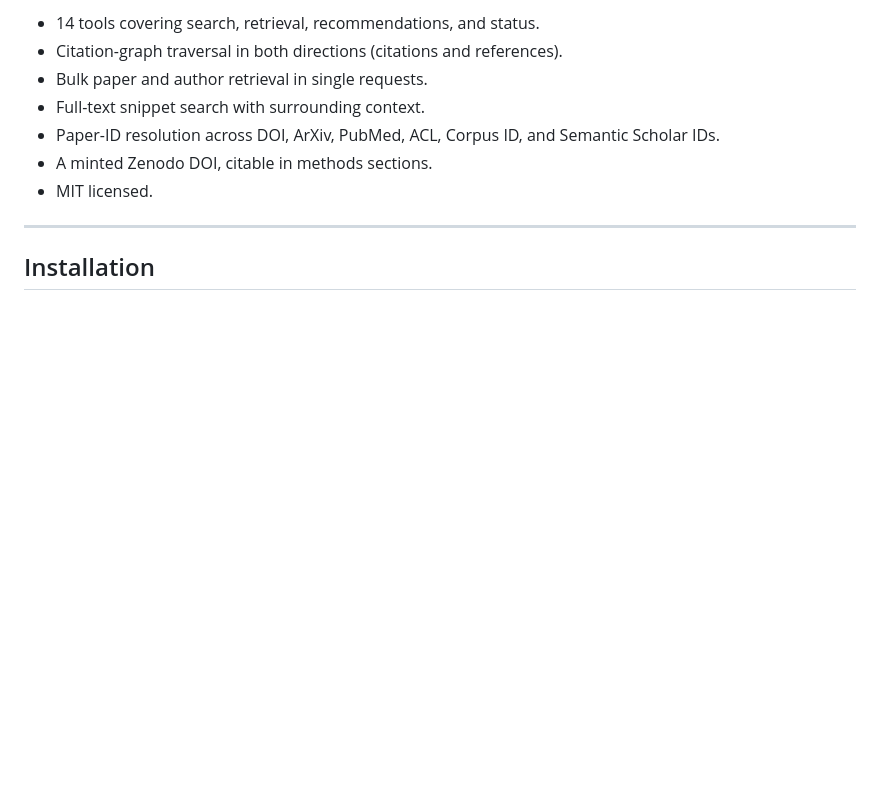
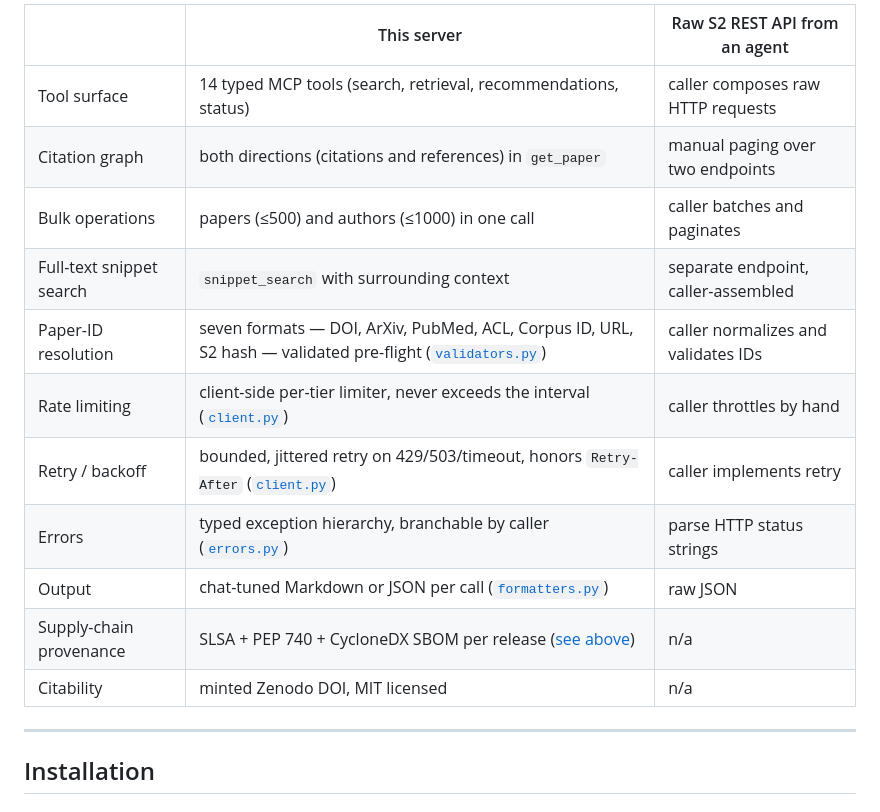
Before and after one commit to smaniches/semantic-scholar-mcp, a Markdown page: README.md, the part around one of its changes. Drawn GitHub-style; blank space fills up the shorter version.

```diff
--- a/README.md
+++ b/README.md
@@ -20,11 +62,17 @@ What this server offers:
 
-- 14 tools covering search, retrieval, recommendations, and status.
-- Citation-graph traversal in both directions (citations and references).
-- Bulk paper and author retrieval in single requests.
-- Full-text snippet search with surrounding context.
-- Paper-ID resolution across DOI, ArXiv, PubMed, ACL, Corpus ID, and Semantic Scholar IDs.
-- A minted Zenodo DOI, citable in methods sections.
-- MIT licensed.
+| | This server | Raw S2 REST API from an agent |
+|---|---|---|
+| Tool surface | 14 typed MCP tools (search, retrieval, recommendations, status) | caller composes raw HTTP requests |
+| Citation graph | both directions (citations and references) in `get_paper` | manual paging over two endpoints |
+| Bulk operations | papers (≤500) and authors (≤1000) in one call | caller batches and paginates |
+| Full-text snippet search | `snippet_search` with surrounding context | separate endpoint, caller-assembled |
+| Paper-ID resolution | seven formats — DOI, ArXiv, PubMed, ACL, Corpus ID, URL, S2 hash — validated pre-flight ([`validators.py`](src/semantic_scholar_mcp/validators.py)) | caller normalizes and validates IDs |
+| Rate limiting | client-side per-tier limiter, never exceeds the interval ([`client.py`](src/semantic_scholar_mcp/client.py)) | caller throttles by hand |
+| Retry / backoff | bounded, jittered retry on 429/503/timeout, honors `Retry-After` ([`client.py`](src/semantic_scholar_mcp/client.py)) | caller implements retry |
+| Errors | typed exception hierarchy, branchable by caller ([`errors.py`](src/semantic_scholar_mcp/errors.py)) | parse HTTP status strings |
+| Output | chat-tuned Markdown or JSON per call ([`formatters.py`](src/semantic_scholar_mcp/formatters.py)) | raw JSON |
+| Supply-chain provenance | SLSA + PEP 740 + CycloneDX SBOM per release ([see above](#provenance--supply-chain)) | n/a |
+| Citability | minted Zenodo DOI, MIT licensed | n/a |
 
 ---
 
```
Also changed, not shown: other parts of README.md (+44 -2 lines).
